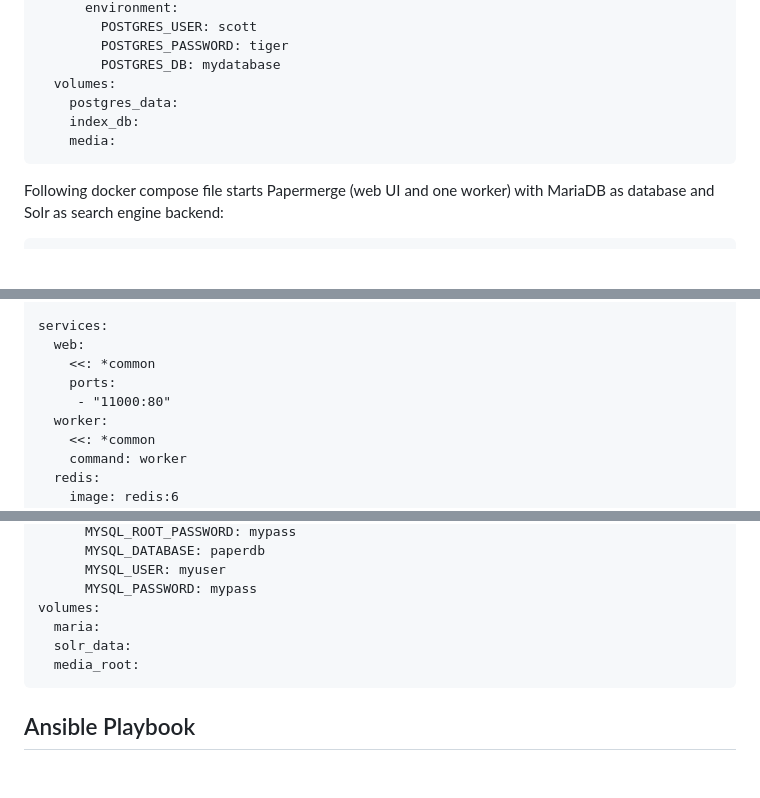
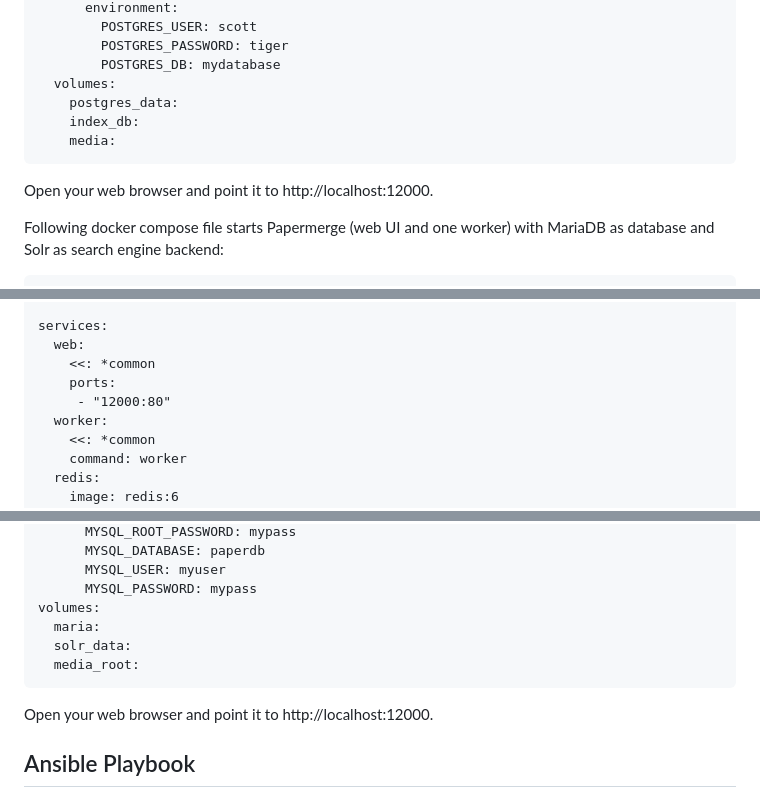
Before and after one commit to papermerge/papermerge-core, a Markdown page: README.md, 3 parts joined by grey strips. Drawn GitHub-style; blank space fills up the shorter version.

```diff
--- a/README.md
+++ b/README.md
@@ -102,6 +105,8 @@ storing data:
         index_db:
         media:
 
+Open your web browser and point it to http://localhost:12000.
+
 Following docker compose file starts Papermerge (web UI and one worker) with
 MariaDB as database and Solr as search engine backend:
 
@@ -127,7 +132,7 @@ MariaDB as database and Solr as search engine backend:
       web:
         <<: *common
         ports:
-         - "11000:80"
+         - "12000:80"
       worker:
         <<: *common
         command: worker
@@ -156,6 +161,8 @@ MariaDB as database and Solr as search engine backend:
       solr_data:
       media_root:
 
+Open your web browser and point it to http://localhost:12000.
+
 ## Ansible Playbook
 
 In order to deploy Papermerge on remote production machine (homelab VM, or cloud VPS instance)
```
Also changed, not shown: other parts of README.md (+3 -0 lines), artwork/papermerge3.png (added).
